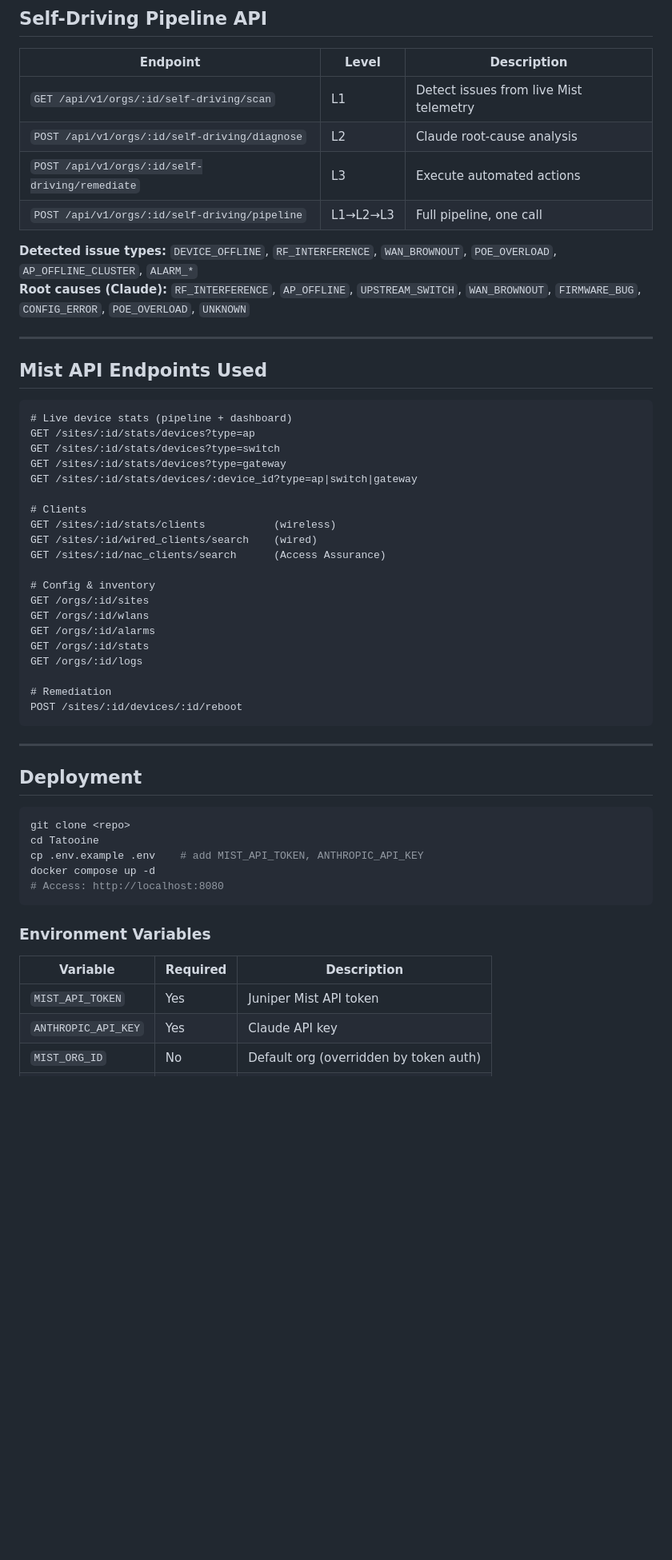
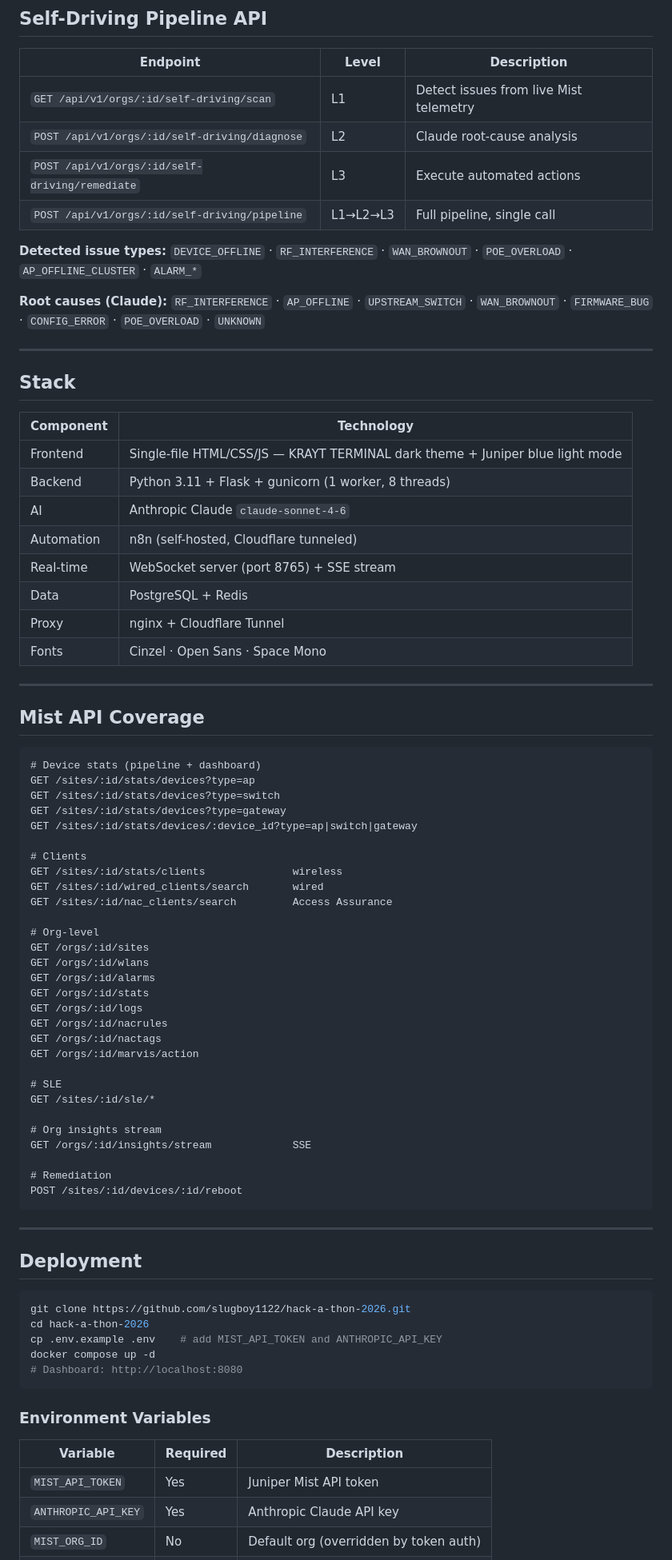
Before and after one commit to slugboy1122/hack-a-thon-2026, a Markdown page: README.md, the part around one of its changes. Shown at 80% size. Drawn GitHub-style; blank space fills up the shorter version.

Commit message:
Rewrite README for hackathon submission — accurate routes, clean structure
Co-Authored-By: Claude Sonnet 4.6 <noreply@anthropic.com>

````diff
--- a/README.md
+++ b/README.md
@@ -67,33 +56,58 @@ curl -X POST https://tatooine.thewifijedi.com/api/v1/orgs/<ORG_ID>/self-driving/
 | `GET /api/v1/orgs/:id/self-driving/scan` | L1 | Detect issues from live Mist telemetry |
 | `POST /api/v1/orgs/:id/self-driving/diagnose` | L2 | Claude root-cause analysis |
 | `POST /api/v1/orgs/:id/self-driving/remediate` | L3 | Execute automated actions |
-| `POST /api/v1/orgs/:id/self-driving/pipeline` | L1→L2→L3 | Full pipeline, one call |
+| `POST /api/v1/orgs/:id/self-driving/pipeline` | L1→L2→L3 | Full pipeline, single call |
 
-**Detected issue types:** `DEVICE_OFFLINE`, `RF_INTERFERENCE`, `WAN_BROWNOUT`, `POE_OVERLOAD`, `AP_OFFLINE_CLUSTER`, `ALARM_*`
-**Root causes (Claude):** `RF_INTERFERENCE`, `AP_OFFLINE`, `UPSTREAM_SWITCH`, `WAN_BROWNOUT`, `FIRMWARE_BUG`, `CONFIG_ERROR`, `POE_OVERLOAD`, `UNKNOWN`
+**Detected issue types:** `DEVICE_OFFLINE` · `RF_INTERFERENCE` · `WAN_BROWNOUT` · `POE_OVERLOAD` · `AP_OFFLINE_CLUSTER` · `ALARM_*`
+
+**Root causes (Claude):** `RF_INTERFERENCE` · `AP_OFFLINE` · `UPSTREAM_SWITCH` · `WAN_BROWNOUT` · `FIRMWARE_BUG` · `CONFIG_ERROR` · `POE_OVERLOAD` · `UNKNOWN`
 
 ---
 
-## Mist API Endpoints Used
+## Stack
+
+| Component | Technology |
+|-----------|-----------|
+| Frontend | Single-file HTML/CSS/JS — KRAYT TERMINAL dark theme + Juniper blue light mode |
+| Backend | Python 3.11 + Flask + gunicorn (1 worker, 8 threads) |
+| AI | Anthropic Claude `claude-sonnet-4-6` |
+| Automation | n8n (self-hosted, Cloudflare tunneled) |
+| Real-time | WebSocket server (port 8765) + SSE stream |
+| Data | PostgreSQL + Redis |
+| Proxy | nginx + Cloudflare Tunnel |
+| Fonts | Cinzel · Open Sans · Space Mono |
+
+---
+
+## Mist API Coverage
 
 ```
-# Live device stats (pipeline + dashboard)
+# Device stats (pipeline + dashboard)
 GET /sites/:id/stats/devices?type=ap
 GET /sites/:id/stats/devices?type=switch
 GET /sites/:id/stats/devices?type=gateway
 GET /sites/:id/stats/devices/:device_id?type=ap|switch|gateway
 
 # Clients
-GET /sites/:id/stats/clients           (wireless)
-GET /sites/:id/wired_clients/search    (wired)
-GET /sites/:id/nac_clients/search      (Access Assurance)
+GET /sites/:id/stats/clients              wireless
+GET /sites/:id/wired_clients/search       wired
+GET /sites/:id/nac_clients/search         Access Assurance
 
-# Config & inventory
+# Org-level
 GET /orgs/:id/sites
 GET /orgs/:id/wlans
 GET /orgs/:id/alarms
 GET /orgs/:id/stats
 GET /orgs/:id/logs
+GET /orgs/:id/nacrules
+GET /orgs/:id/nactags
+GET /orgs/:id/marvis/action
+
+# SLE
+GET /sites/:id/sle/*
+
+# Org insights stream
+GET /orgs/:id/insights/stream             SSE
 
 # Remediation
 POST /sites/:id/devices/:id/reboot
@@ -104,11 +118,11 @@ POST /sites/:id/devices/:id/reboot
 ## Deployment
 
 ```bash
-git clone <repo>
-cd Tatooine
-cp .env.example .env    # add MIST_API_TOKEN, ANTHROPIC_API_KEY
+git clone https://github.com/slugboy1122/hack-a-thon-2026.git
+cd hack-a-thon-2026
+cp .env.example .env    # add MIST_API_TOKEN and ANTHROPIC_API_KEY
 docker compose up -d
-# Access: http://localhost:8080
+# Dashboard: http://localhost:8080
 ```
 
 ### Environment Variables
@@ -116,5 +130,5 @@ docker compose up -d
 | Variable | Required | Description |
 |----------|----------|-------------|
 | `MIST_API_TOKEN` | Yes | Juniper Mist API token |
-| `ANTHROPIC_API_KEY` | Yes | Claude API key |
+| `ANTHROPIC_API_KEY` | Yes | Anthropic Claude API key |
 | `MIST_ORG_ID` | No | Default org (overridden by token auth) |
````
Also changed, not shown: other parts of README.md (+40 -33 lines).
